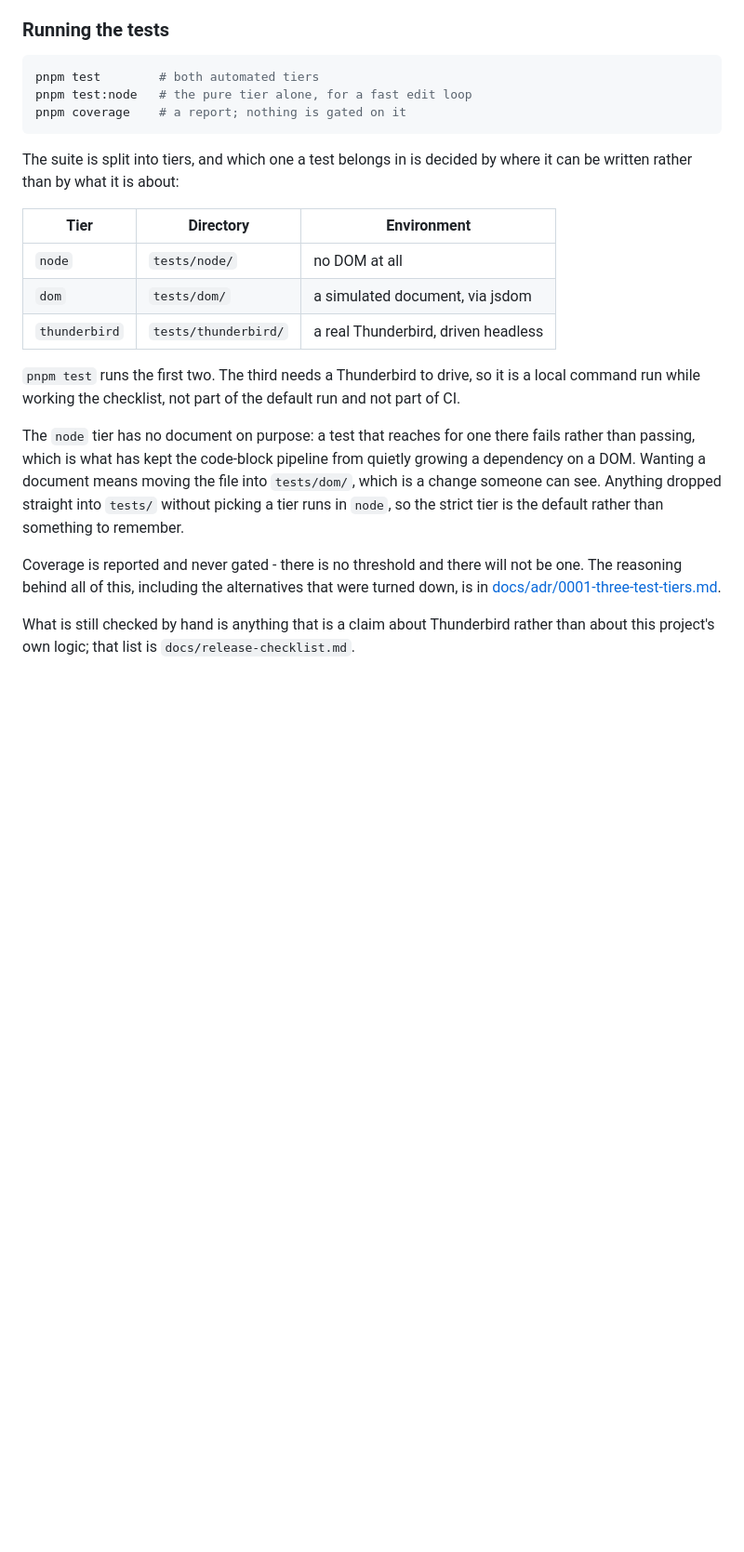
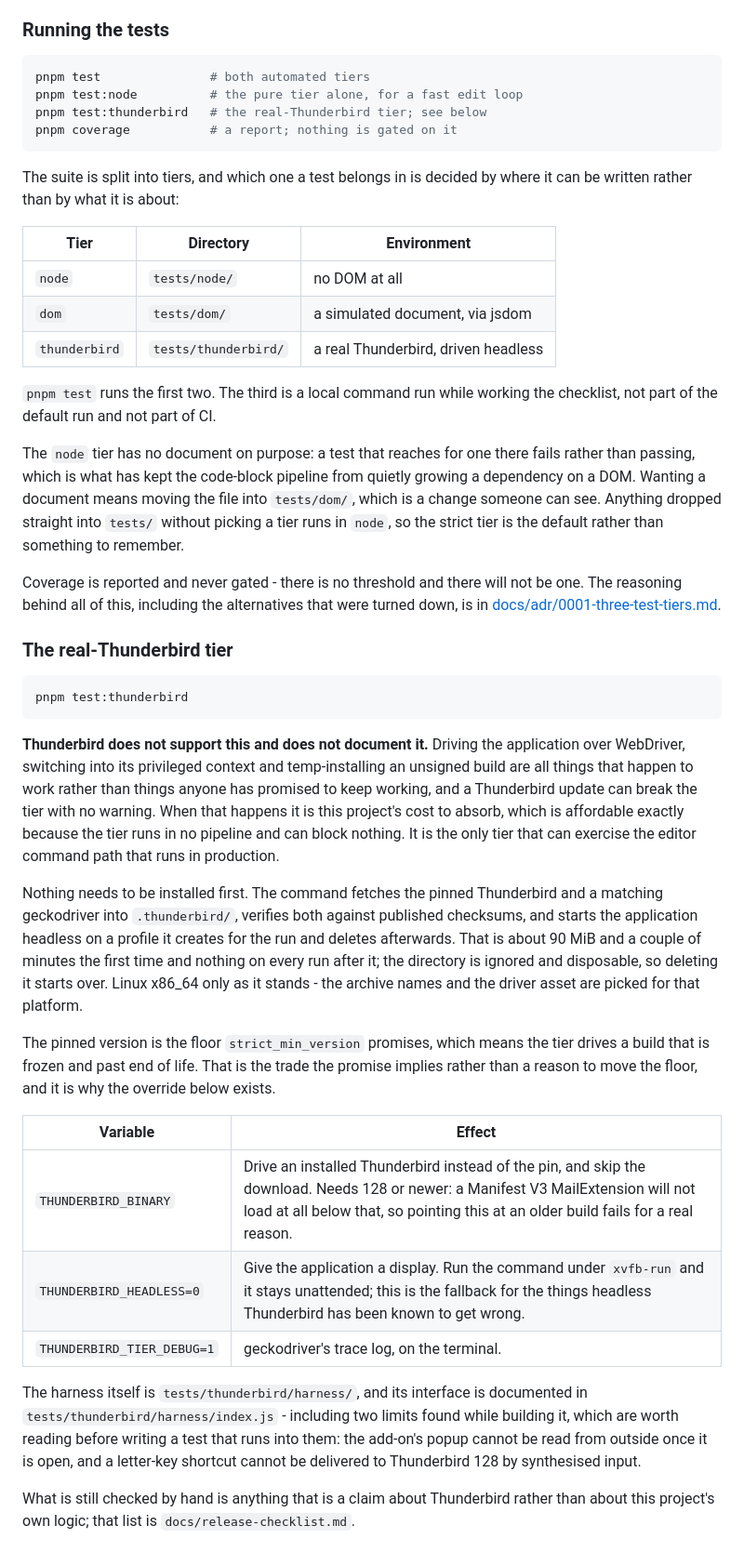
Before and after one commit to sitepark/thundercode, a Markdown page: README.md, the part around the change. Shown at 93% size. Rendered like a GitHub page; blank space fills up the shorter version.

Commit message:
docs: write down how to run the unsupported tier
The README gains what the tier needs, what the three environment
variables do and the fact that Thunderbird supports none of it, so that
whoever finds it broken after an update knows that was always the deal.

The decision record's reason for keeping the tier out of the default
command was wrong once the harness fetched its own build: the suite is
green on a machine with no Thunderbird either way, and the real reasons
are that the default run must not need the network or two minutes, and
that an unsupported harness should never be why a change cannot be
tested. It also now records the pile of external pins the tier turned out
to own, the dummy account among them.

Co-Authored-By: Claude Opus 5 (1M context) <noreply@anthropic.com>

````diff
--- a/README.md
+++ b/README.md
@@ -113,9 +113,10 @@ does not reach one that is already open.
 ### Running the tests
 
 ```sh
-pnpm test        # both automated tiers
-pnpm test:node   # the pure tier alone, for a fast edit loop
-pnpm coverage    # a report; nothing is gated on it
+pnpm test               # both automated tiers
+pnpm test:node          # the pure tier alone, for a fast edit loop
+pnpm test:thunderbird   # the real-Thunderbird tier; see below
+pnpm coverage           # a report; nothing is gated on it
 ```
 
 The suite is split into tiers, and which one a test belongs in is decided by
@@ -127,9 +128,8 @@ where it can be written rather than by what it is about:
 | `dom` | `tests/dom/` | a simulated document, via jsdom |
 | `thunderbird` | `tests/thunderbird/` | a real Thunderbird, driven headless |
 
-`pnpm test` runs the first two. The third needs a Thunderbird to drive, so it
-is a local command run while working the checklist, not part of the default run
-and not part of CI.
+`pnpm test` runs the first two. The third is a local command run while working
+the checklist, not part of the default run and not part of CI.
 
 The `node` tier has no document on purpose: a test that reaches for one there
 fails rather than passing, which is what has kept the code-block pipeline from
@@ -142,6 +142,47 @@ Coverage is reported and never gated - there is no threshold and there will not
 be one. The reasoning behind all of this, including the alternatives that were
 turned down, is in
 [docs/adr/0001-three-test-tiers.md](docs/adr/0001-three-test-tiers.md).
+
+### The real-Thunderbird tier
+
+```sh
+pnpm test:thunderbird
+```
+
+**Thunderbird does not support this and does not document it.** Driving the
+application over WebDriver, switching into its privileged context and
+temp-installing an unsigned build are all things that happen to work rather
+than things anyone has promised to keep working, and a Thunderbird update can
+break the tier with no warning. When that happens it is this project's cost to
+absorb, which is affordable exactly because the tier runs in no pipeline and
+can block nothing. It is the only tier that can exercise the editor command
+path that runs in production.
+
+Nothing needs to be installed first. The command fetches the pinned Thunderbird
+and a matching geckodriver into `.thunderbird/`, verifies both against
+published checksums, and starts the application headless on a profile it
+creates for the run and deletes afterwards. That is about 90 MiB and a couple
+of minutes the first time and nothing on every run after it; the directory is
+ignored and disposable, so deleting it starts over. Linux x86_64 only as it
+stands - the archive names and the driver asset are picked for that platform.
+
+The pinned version is the floor `strict_min_version` promises, which means the
+tier drives a build that is frozen and past end of life. That is the trade the
+promise implies rather than a reason to move the floor, and it is why the
+override below exists.
+
+| Variable | Effect |
+| --- | --- |
+| `THUNDERBIRD_BINARY` | Drive an installed Thunderbird instead of the pin, and skip the download. Needs 128 or newer: a Manifest V3 MailExtension will not load at all below that, so pointing this at an older build fails for a real reason. |
+| `THUNDERBIRD_HEADLESS=0` | Give the application a display. Run the command under `xvfb-run` and it stays unattended; this is the fallback for the things headless Thunderbird has been known to get wrong. |
+| `THUNDERBIRD_TIER_DEBUG=1` | geckodriver's trace log, on the terminal. |
+
+The harness itself is `tests/thunderbird/harness/`, and its interface is
+documented in `tests/thunderbird/harness/index.js` - including two limits found
+while building it, which are worth reading before writing a test that runs into
+them: the add-on's popup cannot be read from outside once it is open, and a
+letter-key shortcut cannot be delivered to Thunderbird 128 by synthesised
+input.
 
 What is still checked by hand is anything that is a claim about Thunderbird
 rather than about this project's own logic; that list is
````
Also changed, not shown: docs/adr/0001-three-test-tiers.md (+14 -3 lines).
